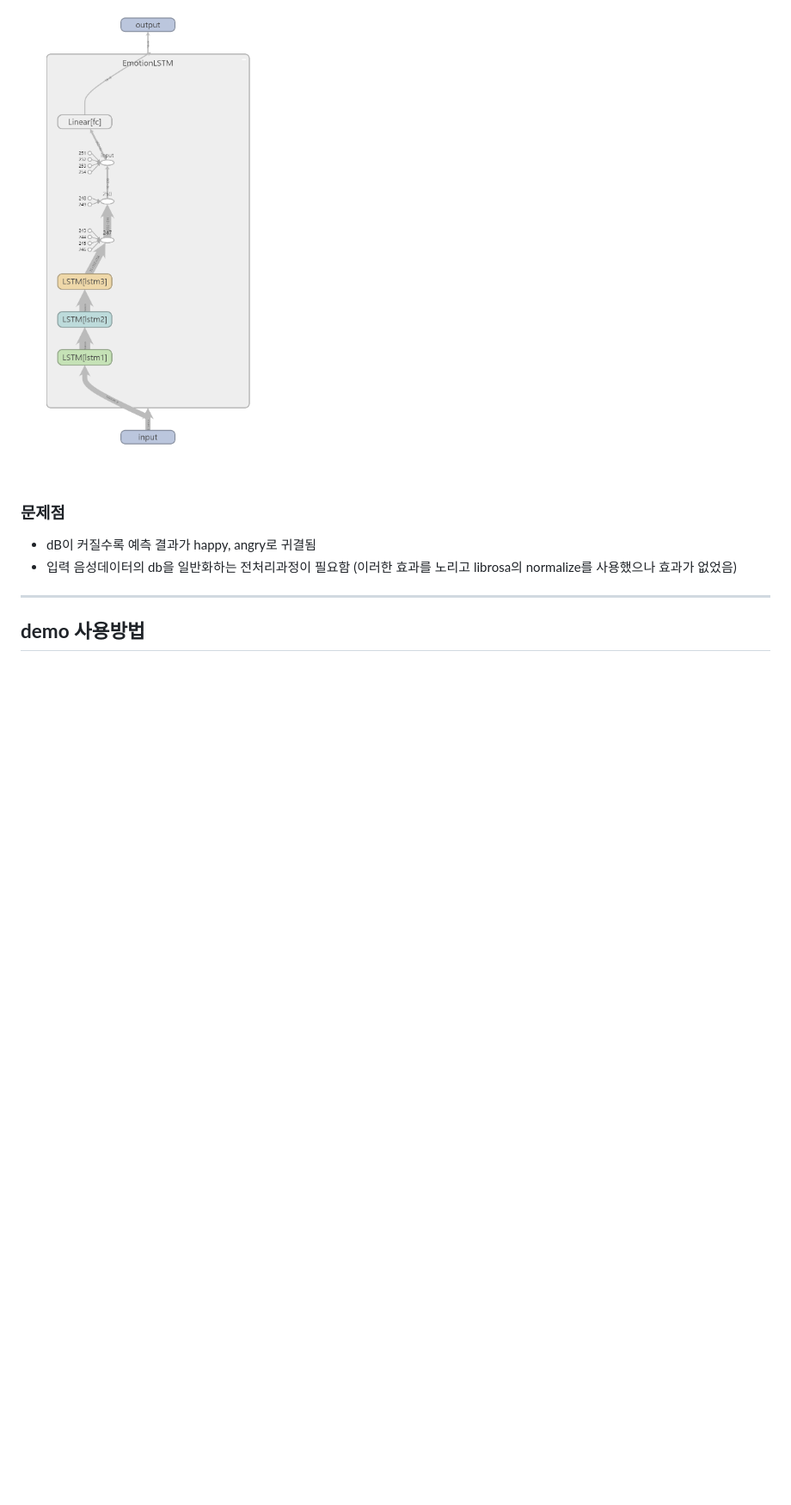
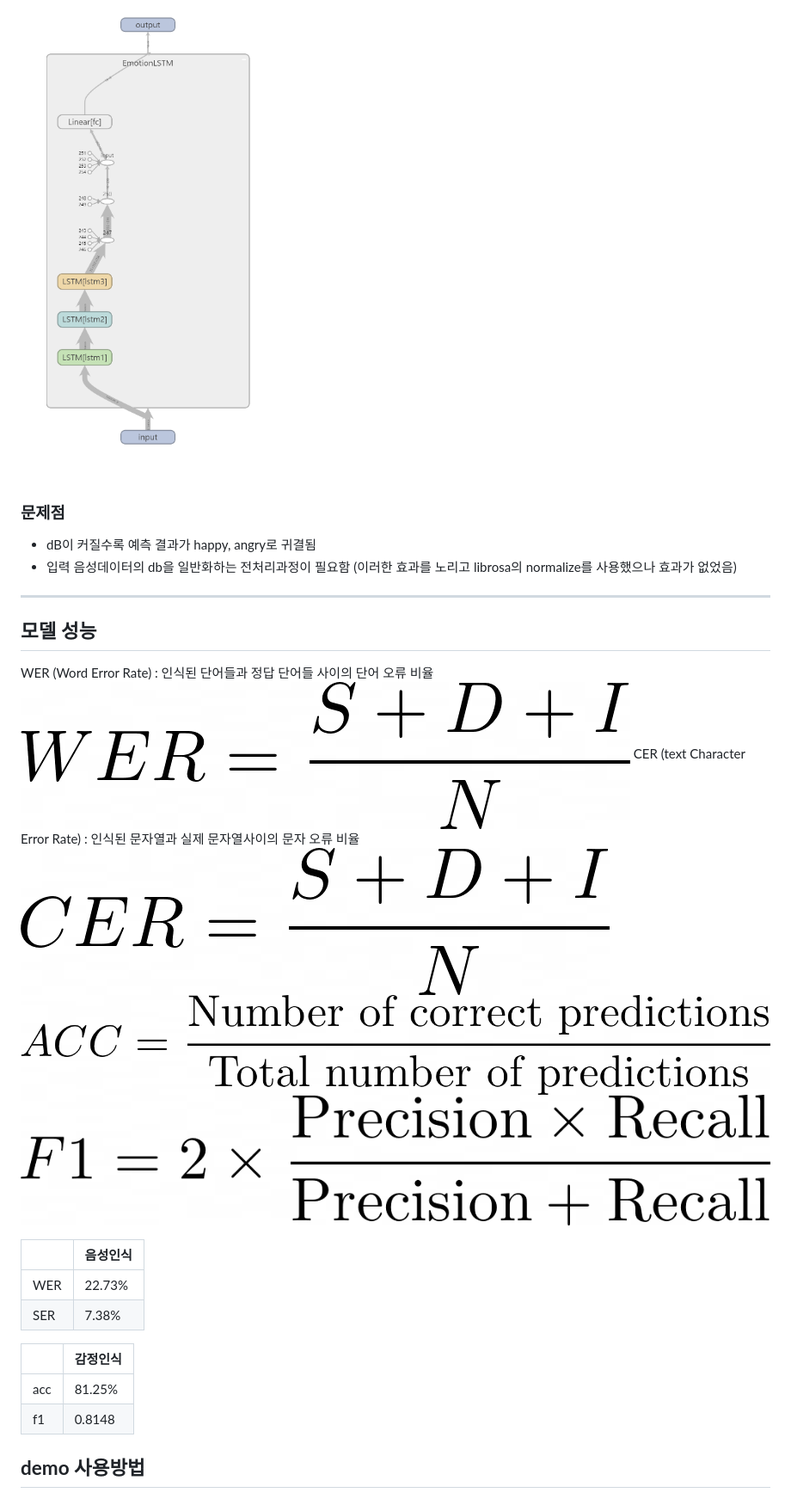
Before and after one commit to SonChanhyuk/RecognitionHelpers, a Markdown page: README-kr.md, the part around the change. Shown: that part at 86% size. Rendered like a GitHub page; pictures changed too: image/acc.png (added), image/cer.png (added), image/f1.png (added); blank space fills up the shorter version.

```diff
--- a/README-kr.md
+++ b/README-kr.md
@@ -38,11 +38,29 @@
 - CNN모델의 경우 resnet18, resnet50, googlenet을 사용해보았지만 다른 CNN 모델을 사용하셔도 됩니다.
 ![emotion_model](./image/emotion_model_image.png)
 
-
 ### 문제점
 - dB이 커질수록 예측 결과가 happy, angry로 귀결됨
 - 입력 음성데이터의 db을 일반화하는 전처리과정이 필요함 (이러한 효과를 노리고 librosa의 normalize를 사용했으나 효과가 없었음)
 ---
+
+## 모델 성능
+WER (Word Error Rate) : 인식된 단어들과 정답 단어들 사이의 단어 오류 비율
+![wer](./image/wer.png)
+CER (text Character Error Rate) : 인식된 문자열과 실제 문자열사이의 문자 오류 비율
+![cer](./image/cer.png)
+![acc](./image/acc.png)
+![f1](./image/f1.png)
+
+|     | 음성인식 |
+|-----|---------|
+| WER | 22.73%  |
+| SER | 7.38%   |
+
+|     | 감정인식 |
+|-----|---------|
+| acc | 81.25%  |
+| f1  | 0.8148  |
+
 
 ## **demo 사용방법**
 ### 설치(windows)
```
Also changed, not shown: README.md (+18 -0 lines).
